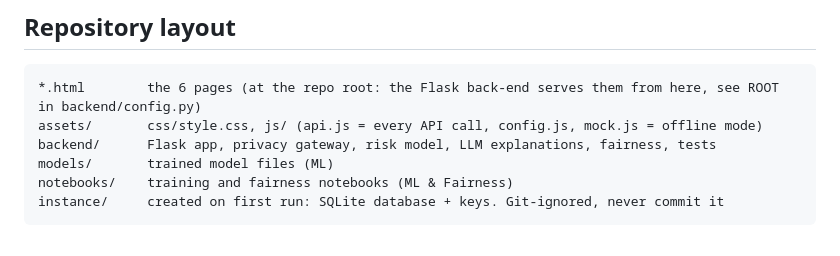
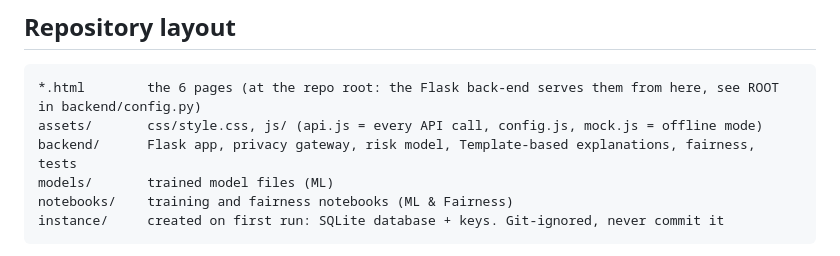
Before and after one commit to MTIEZE/clearloan-ibmz, a Markdown page: README.md, the part around the change. Drawn GitHub-style.

Commit message:
Clarify template-based explanations in README

````diff
--- a/README.md
+++ b/README.md
@@ -56,7 +56,7 @@ python -m pytest backend/tests                    # back-end tests (pip install
 ```
 *.html        the 6 pages (at the repo root: the Flask back-end serves them from here, see ROOT in backend/config.py)
 assets/       css/style.css, js/ (api.js = every API call, config.js, mock.js = offline mode)
-backend/      Flask app, privacy gateway, risk model, LLM explanations, fairness, tests
+backend/      Flask app, privacy gateway, risk model, Template-based explanations, fairness, tests
 models/       trained model files (ML)
 notebooks/    training and fairness notebooks (ML & Fairness)
 instance/     created on first run: SQLite database + keys. Git-ignored, never commit it
````
